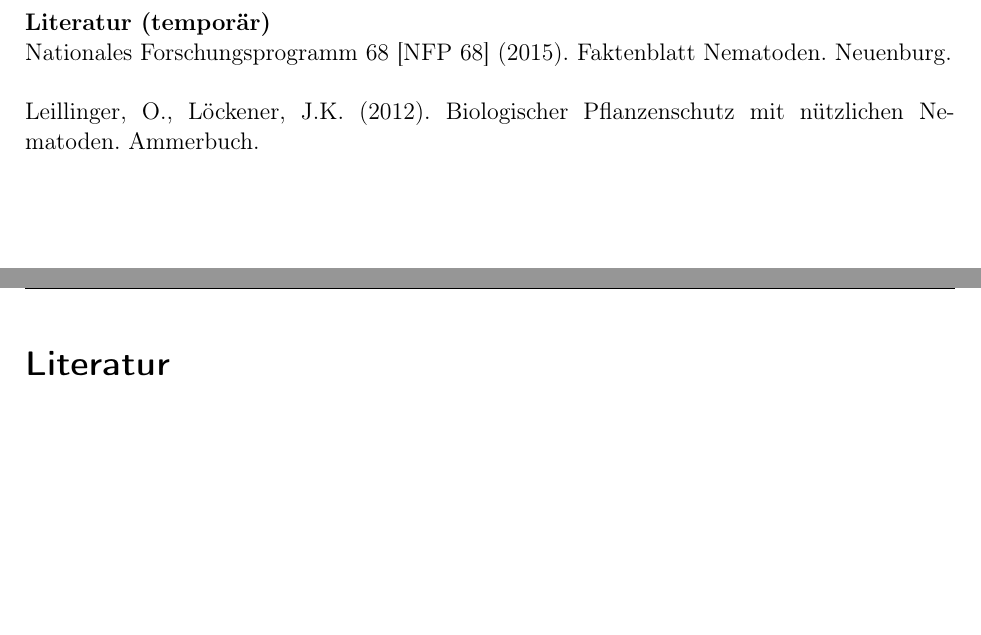
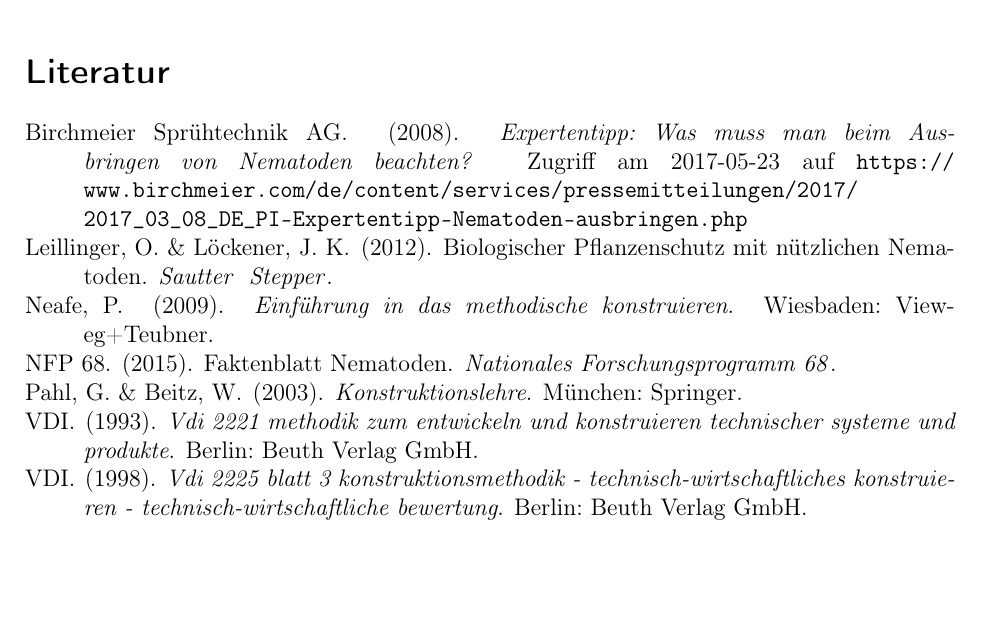
Before and after one commit to Pedinni/PlantingRobot_Doku, a LaTeX document (Hauptdatei.tex, which reads Kapitel/9_Schlusswort/9_Schlusswort.tex, Quellen/literatur.bib): two parts of pages 69 and 70 of 74 before the commit and part of page 70 of 74 after it, the two joined at a grey line, cut so that both start at the same text, the shorter picture padded with empty space. Compiled offline with pdfLaTeX.

Commit message:
- added parts of bibliography (up to section 4)

```diff
--- a/Kapitel/9_Schlusswort/9_Schlusswort.tex
+++ b/Kapitel/9_Schlusswort/9_Schlusswort.tex
@@ -1,9 +1,2 @@
 \newpage
 \section{Schlusswort}
-
-\textbf{Literatur (temporär)}
-\newline
-Nationales Forschungsprogramm 68 [NFP 68] (2015). Faktenblatt Nematoden. Neuenburg.
-\newline
-\newline
-Leillinger, O., Löckener, J.K. (2012). Biologischer Pflanzenschutz mit nützlichen Nematoden. Ammerbuch.
--- a/Quellen/literatur.bib
+++ b/Quellen/literatur.bib
@@ -6,6 +6,4 @@
 	urldate =	{2016-12-22}
 }
 
-@article{daq,
-	author = {Nationales Forschungsprogramm 68 [NFP 68]},
-	journal = {{Faktenblatt Nematoden}},
+@article{nfp,
@@ -13,3 +13,4 @@
 	year = {2015}
 }
 
+@article{nematoden,
@@ -23,0 +23,18 @@
+@ONLINE{birchmeier,
+	Author =	{{Birchmeier Sprühtechnik AG}},
+	title =		{{Expertentipp: Was muss man beim Ausbringen von Nematoden beachten?}},
+	year =		{2008},
+	url =		{https://www.birchmeier.com/de/content/services/pressemitteilungen/2017/2017_03_08_DE_PI-Expertentipp-Nematoden-ausbringen.php},
+	urldate =	{2017-05-23}
+}
+
+@book{naefe,
+	Address = {{Wiesbaden}},
+	Author = {Paul Neafe},
+	Keywords = {methodik},
+	Publisher = {{Vieweg+Teubner}},
+	Title = {Einführung in das Methodische Konstruieren},
+	Year = {2009}
+}
+
+@book{pahl,
@@ -23,0 +49,17 @@
+@book{vdi2221,
+	Address = {{Berlin}},
+	Author = {{VDI}},
+	Keywords = {methodik},
+	Publisher = {{Beuth Verlag GmbH}},
+	Title = {VDI 2221 Methodik zum Entwickeln und Konstruieren technischer Systeme und Produkte},
+	Year = {1993}
+}
+
+@book{vdi2225,
+	Address = {{Berlin}},
+	Author = {{VDI}},
+	Keywords = {methodik},
+	Publisher = {{Beuth Verlag GmbH}},
+	Title = {VDI 2225 Blatt 3 Konstruktionsmethodik - Technisch-wirtschaftliches Konstruieren - Technisch-wirtschaftliche Bewertung},
+	Year = {1998}
+}
```
Also changed, not shown: Kapitel/2_Methodik/2.1_Vorgehen.tex (+5 -5 lines), Kapitel/3_Einleitung/3.1_Ausgangslage.tex (+1 -1 lines), Kapitel/3_Einleitung/3_Einleitung.tex (+2 -2 lines), Kapitel/4_Entwurf/4.3_Funktionsbezogene_Variation.tex (+2 -2 lines), Quellen/literatur.bib (22 more changed lines).
